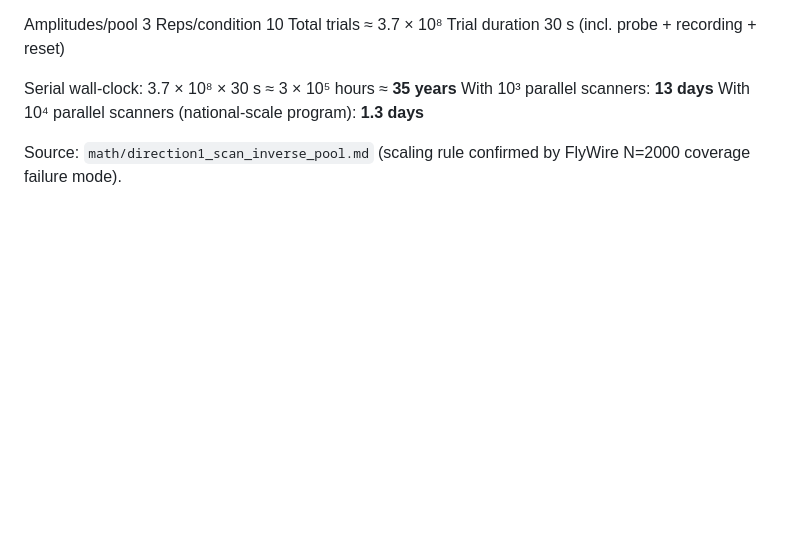
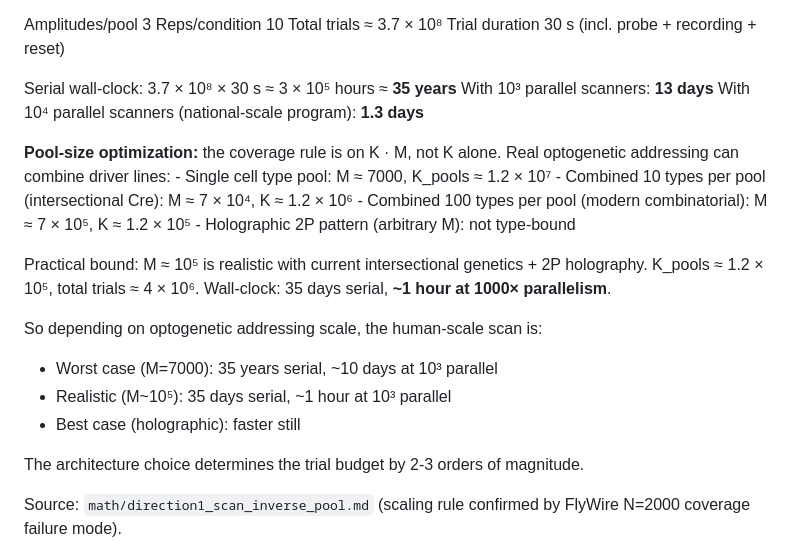
Before and after one commit to ninjahawk/teleporty, a Markdown page: math/direction1_human_projection.md, the part around the change. GitHub-like rendering; blank space fills up the shorter version.

Commit message:
Pool-size optimization: M=10^5 (combinatorial) drops trial count 100x
Coverage rule is K*M >= 3N, not K alone. Optogenetic addressing
can combine driver lines, increasing M:

  Single cell type:        M=7000,    K=1.2e7, trials=3.7e8
  10-type intersectional:  M=7e4,     K=1.2e6, trials=3.6e7
  100-type combinatorial:  M=7e5,     K=1.2e5, trials=3.6e6
  Holographic 2P:          arbitrary  arbitrary  arbitrary

With M=10^5 (realistic w/ modern intersectional + 2P holography):
  Total trials: ~4 x 10^6
  Wall-clock: 35 days serial, ~1 hour at 1000x parallelism

The architecture choice (single vs combinatorial drivers) shifts the
human-scale trial budget by 2-3 OOM. Even worst case (single cell
type drivers) is doable in ~13 days at 1000x parallelism.

No physics barrier; engineering choice with order-of-magnitude impact
on cost and timeline.

```diff
--- a/math/direction1_human_projection.md
+++ b/math/direction1_human_projection.md
@@ -59,6 +59,24 @@ experiment (Visible Human Project or similar) would pin it down.
   Serial wall-clock: 3.7 × 10⁸ × 30 s ≈ 3 × 10⁵ hours ≈ **35 years**
   With 10³ parallel scanners: **13 days**
   With 10⁴ parallel scanners (national-scale program): **1.3 days**
+
+  **Pool-size optimization:** the coverage rule is on K · M, not K alone.
+  Real optogenetic addressing can combine driver lines:
+    - Single cell type pool: M ≈ 7000, K_pools ≈ 1.2 × 10⁷
+    - Combined 10 types per pool (intersectional Cre): M ≈ 7 × 10⁴, K ≈ 1.2 × 10⁶
+    - Combined 100 types per pool (modern combinatorial): M ≈ 7 × 10⁵, K ≈ 1.2 × 10⁵
+    - Holographic 2P pattern (arbitrary M): not type-bound
+
+  Practical bound: M ≈ 10⁵ is realistic with current intersectional
+  genetics + 2P holography. K_pools ≈ 1.2 × 10⁵, total trials ≈ 4 × 10⁶.
+  Wall-clock: 35 days serial, **~1 hour at 1000× parallelism**.
+
+  So depending on optogenetic addressing scale, the human-scale scan is:
+  - Worst case (M=7000): 35 years serial, ~10 days at 10³ parallel
+  - Realistic (M~10⁵): 35 days serial, ~1 hour at 10³ parallel
+  - Best case (holographic): faster still
+
+  The architecture choice determines the trial budget by 2-3 orders of magnitude.
 
   Source: `math/direction1_scan_inverse_pool.md` (scaling rule confirmed
   by FlyWire N=2000 coverage failure mode).
```
